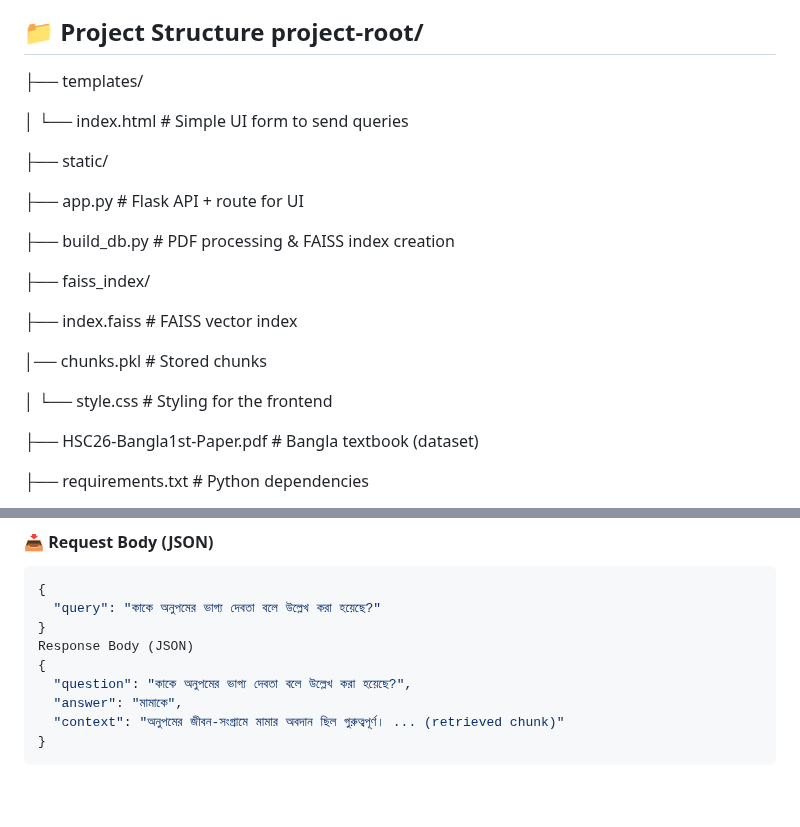
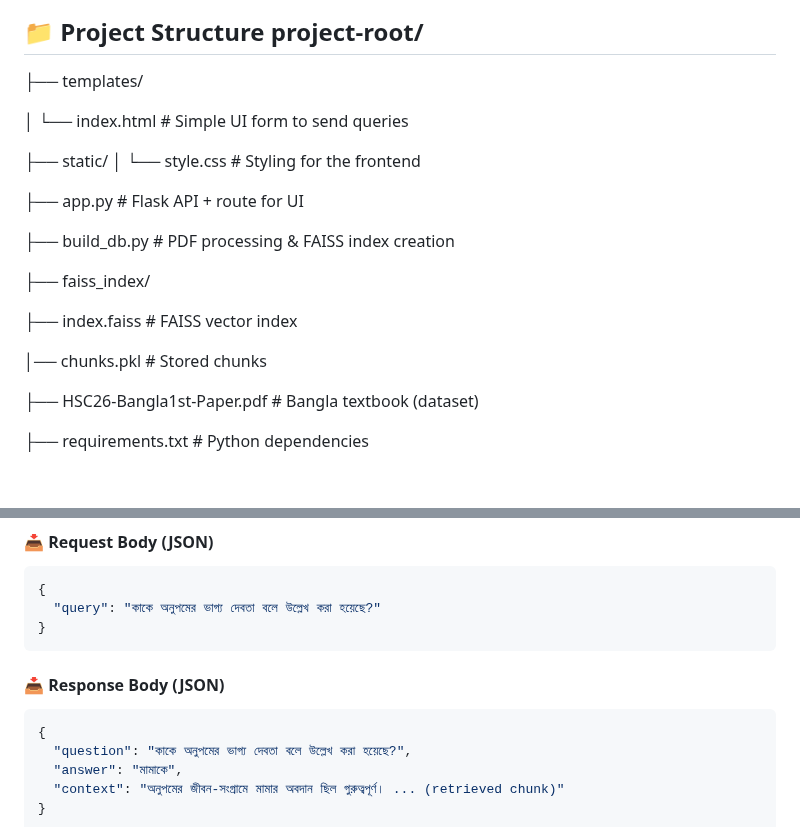
Before and after one commit to RoaringRoyel/Simple-Multilingual-Retrieval-Augmented-Generation-RAG-System, a Markdown page: README.md, 2 parts joined by grey strips. Drawn GitHub-style; blank space fills up the shorter version.

````diff
--- a/README.md
+++ b/README.md
@@ -8,6 +8,7 @@ This is a simple Retrieval-Augmented Generation (RAG) system that supports both
  │ └── index.html # Simple UI form to send queries
 
  ├── static/
+ │ └── style.css # Styling for the frontend
 
  ├── app.py # Flask API + route for UI
 
@@ -18,8 +19,6 @@ This is a simple Retrieval-Augmented Generation (RAG) system that supports both
  ├── index.faiss # FAISS vector index
 
  │── chunks.pkl # Stored chunks
-
- │ └── style.css # Styling for the frontend
 
  ├── HSC26-Bangla1st-Paper.pdf # Bangla textbook (dataset)
 
@@ -68,7 +67,10 @@ Retrieves relevant context from the Bangla textbook and generates a grounded ans
 {
   "query": "কাকে অনুপমের ভাগ্য দেবতা বলে উল্লেখ করা হয়েছে?"
 }
-Response Body (JSON)
+```
+#### 📥 Response Body (JSON)
+
+```json
 {
   "question": "কাকে অনুপমের ভাগ্য দেবতা বলে উল্লেখ করা হয়েছে?",
   "answer": "মামাকে",
````
